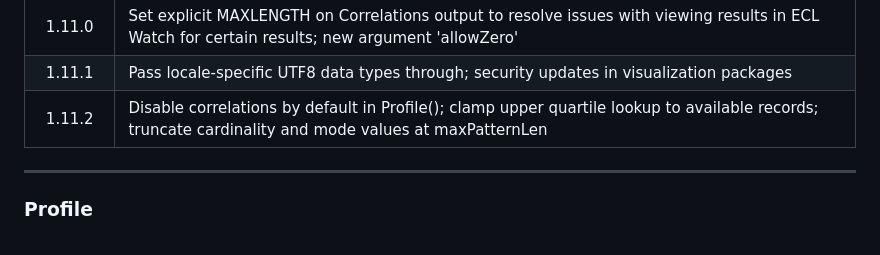
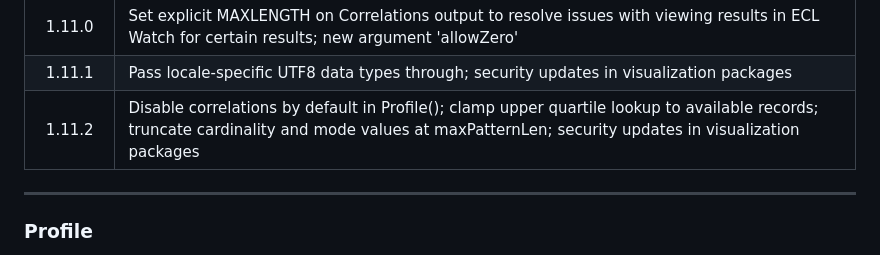
Before and after one commit to hpcc-systems/DataPatterns, a Markdown page: README.md, the part around the change. Drawn GitHub-style; folded sections open.

Commit message:
Security update
Signed-off-by: Dan S. Camper <dan.camper@lexisnexisrisk.com>

```diff
--- a/README.md
+++ b/README.md
@@ -112,7 +112,7 @@ level, such as within your "My Files" folder.
 |1.10.6|Don't propagate or recommend the UTF8_nnn data type; security updates in visualization packages|
 |1.11.0|Set explicit MAXLENGTH on Correlations output to resolve issues with viewing results in ECL Watch for certain results; new argument 'allowZero'|
 |1.11.1|Pass locale-specific UTF8 data types through; security updates in visualization packages|
-|1.11.2|Disable correlations by default in Profile(); clamp upper quartile lookup to available records; truncate cardinality and mode values at maxPatternLen|
+|1.11.2|Disable correlations by default in Profile(); clamp upper quartile lookup to available records; truncate cardinality and mode values at maxPatternLen; security updates in visualization packages|
 </details>
 
 ---
```
